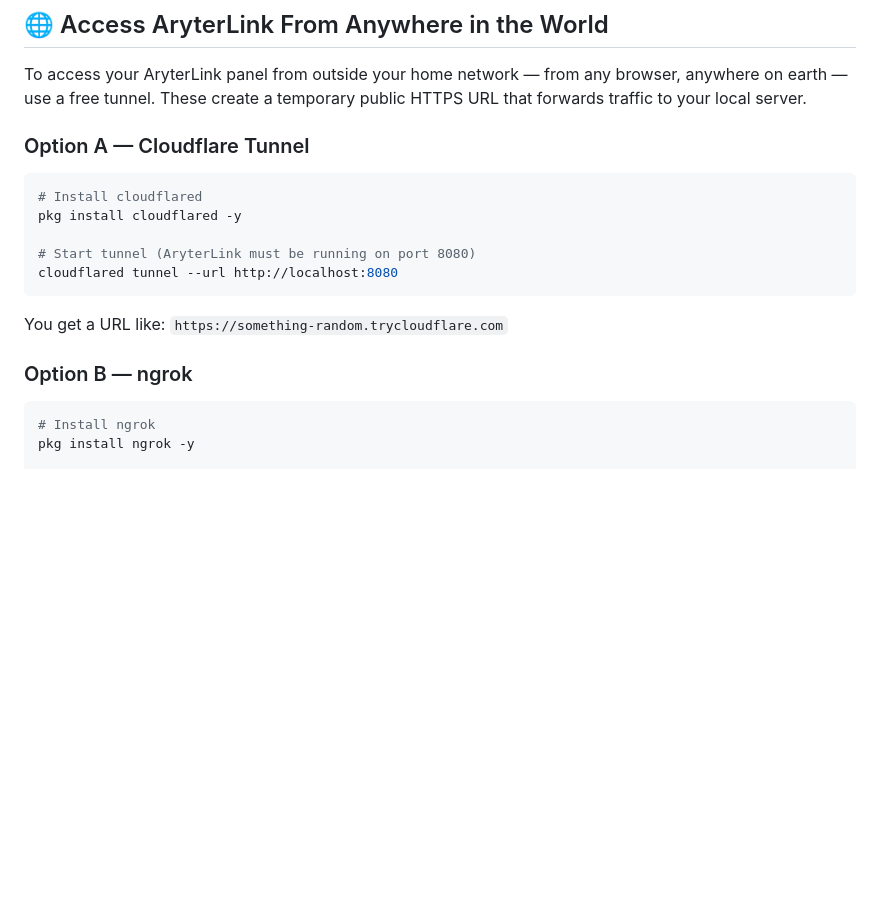
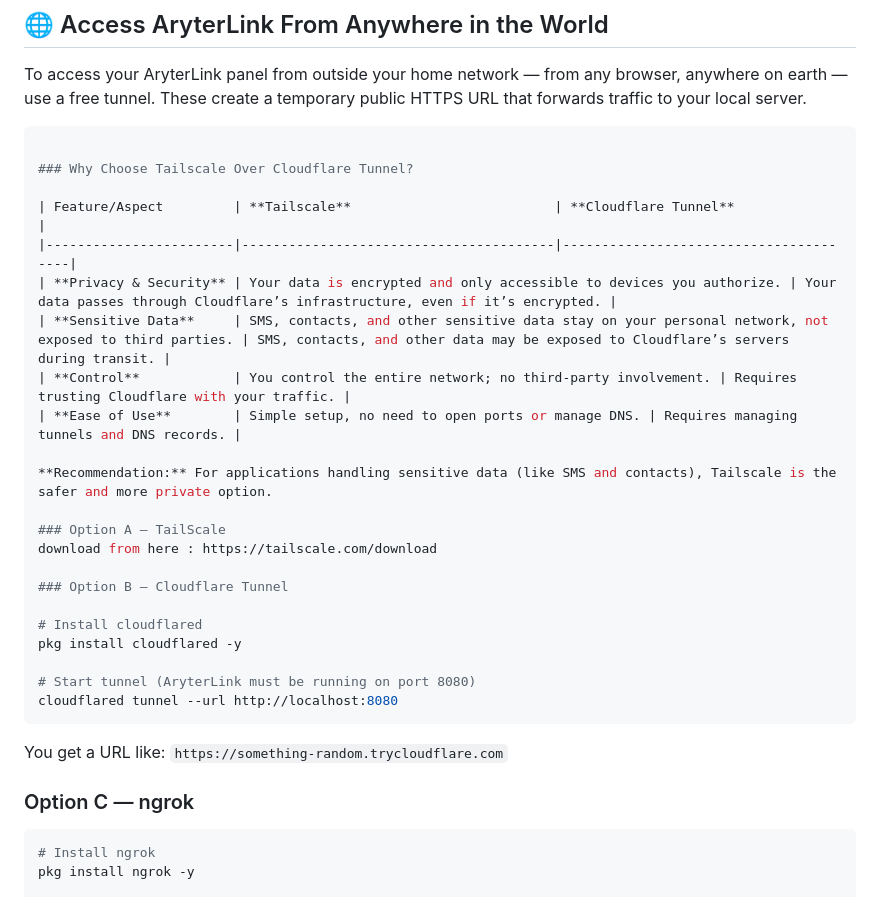
Before and after one commit to giriaryan694-a11y/AryterLink, a Markdown page: README.md, the part around the change. Rendered like a GitHub page; blank space fills up the shorter version.

````diff
--- a/README.md
+++ b/README.md
@@ -230,9 +230,24 @@ Password: admin123
 
 To access your AryterLink panel from outside your home network — from any browser, anywhere on earth — use a free tunnel. These create a temporary public HTTPS URL that forwards traffic to your local server.
 
-### Option A — Cloudflare Tunnel
+```bash
 
-```bash
+### Why Choose Tailscale Over Cloudflare Tunnel?
+
+| Feature/Aspect         | **Tailscale**                          | **Cloudflare Tunnel**                |
+|------------------------|----------------------------------------|---------------------------------------|
+| **Privacy & Security** | Your data is encrypted and only accessible to devices you authorize. | Your data passes through Cloudflare’s infrastructure, even if it’s encrypted. |
+| **Sensitive Data**     | SMS, contacts, and other sensitive data stay on your personal network, not exposed to third parties. | SMS, contacts, and other data may be exposed to Cloudflare’s servers during transit. |
+| **Control**            | You control the entire network; no third-party involvement. | Requires trusting Cloudflare with your traffic. |
+| **Ease of Use**        | Simple setup, no need to open ports or manage DNS. | Requires managing tunnels and DNS records. |
+
+**Recommendation:** For applications handling sensitive data (like SMS and contacts), Tailscale is the safer and more private option.
+
+### Option A — TailScale
+download from here : https://tailscale.com/download
+
+### Option B — Cloudflare Tunnel
+
 # Install cloudflared
 pkg install cloudflared -y
 
@@ -242,7 +257,7 @@ cloudflared tunnel --url http://localhost:8080
 
 You get a URL like: `https://something-random.trycloudflare.com`
 
-### Option B — ngrok
+### Option C — ngrok
 
 ```bash
 # Install ngrok
````
